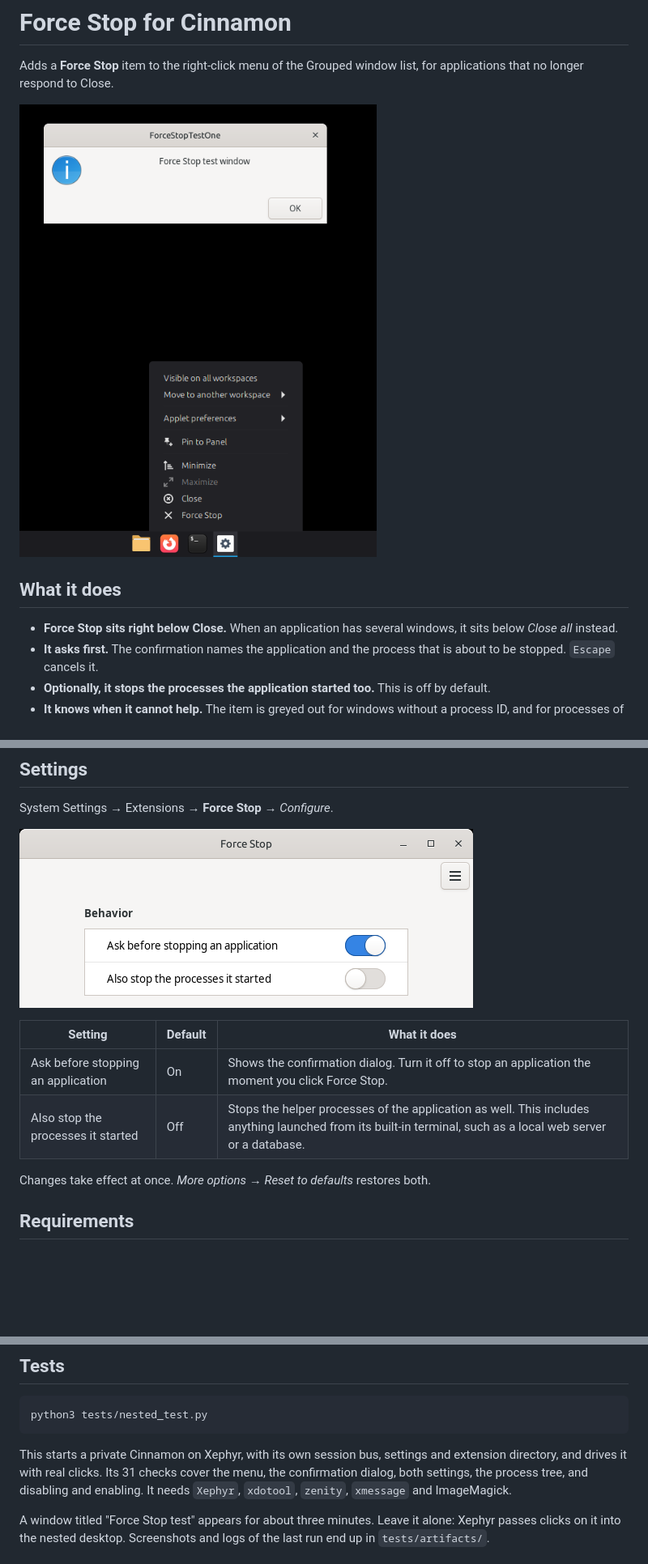
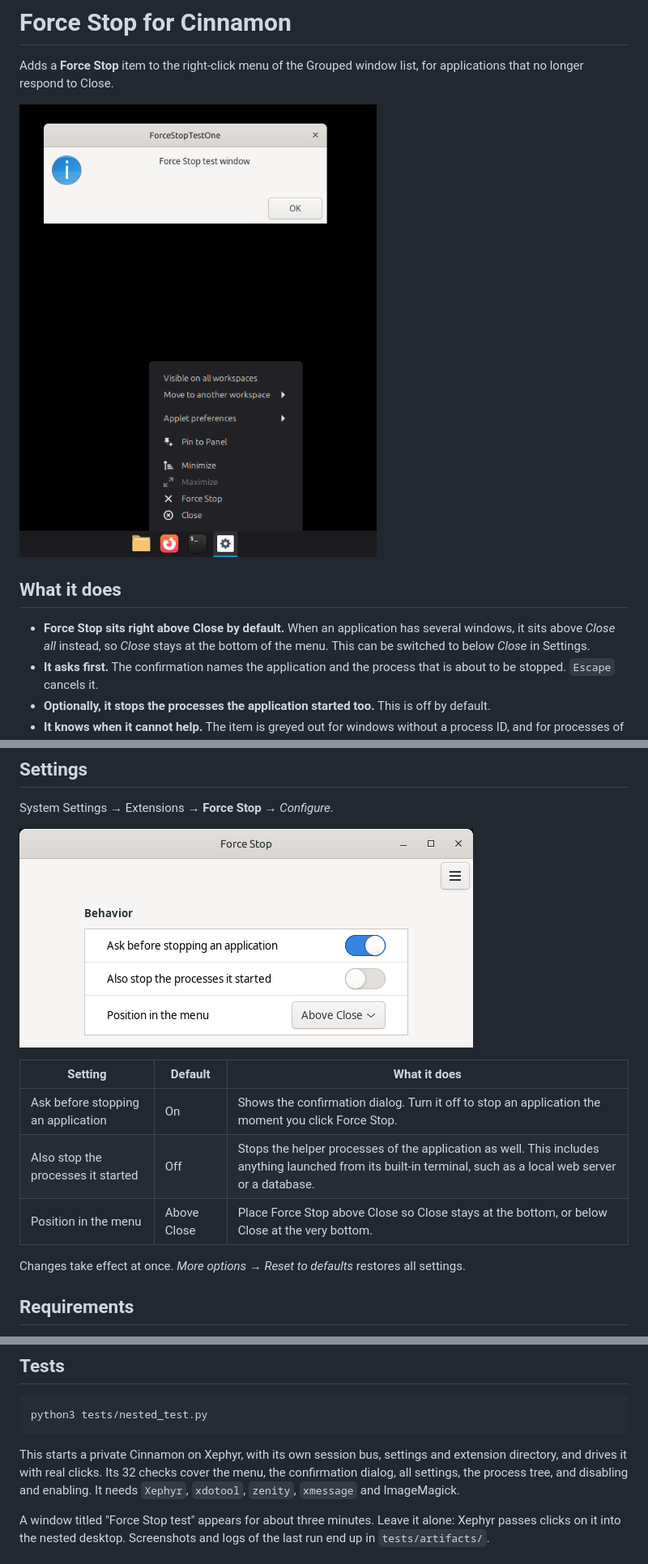
Before and after one commit to enisn/cinnamon-force-stop, a Markdown page: README.md, 3 parts joined by grey strips. Shown at 81% size. Rendered like a GitHub page; pictures changed too: screenshots/menu.png, screenshots/settings.png; blank space fills up the shorter version.

Commit message:
Place Force Stop above Close by default and add menu position setting

````diff
--- a/README.md
+++ b/README.md
@@ -6,7 +6,7 @@ Adds a **Force Stop** item to the right-click menu of the Grouped window list, f
 
 ## What it does
 
-- **Force Stop sits right below Close.** When an application has several windows, it sits below *Close all* instead.
+- **Force Stop sits right above Close by default.** When an application has several windows, it sits above *Close all* instead, so *Close* stays at the bottom of the menu. This can be switched to below *Close* in Settings.
 - **It asks first.** The confirmation names the application and the process that is about to be stopped. `Escape` cancels it.
 - **Optionally, it stops the processes the application started too.** This is off by default.
 - **It knows when it cannot help.** The item is greyed out for windows without a process ID, and for processes of another user such as an application running as root.
@@ -25,8 +25,9 @@ System Settings → Extensions → **Force Stop** → *Configure*.
 | --- | --- | --- |
 | Ask before stopping an application | On | Shows the confirmation dialog. Turn it off to stop an application the moment you click Force Stop. |
 | Also stop the processes it started | Off | Stops the helper processes of the application as well. This includes anything launched from its built-in terminal, such as a local web server or a database. |
+| Position in the menu | Above Close | Place Force Stop above Close so Close stays at the bottom, or below Close at the very bottom. |
 
-Changes take effect at once. *More options → Reset to defaults* restores both.
+Changes take effect at once. *More options → Reset to defaults* restores all settings.
 
 ## Requirements
 
@@ -57,7 +58,7 @@ The window list is changed in memory only. No file of Cinnamon is touched. The e
 python3 tests/nested_test.py
 ```
 
-This starts a private Cinnamon on Xephyr, with its own session bus, settings and extension directory, and drives it with real clicks. Its 31 checks cover the menu, the confirmation dialog, both settings, the process tree, and disabling and enabling. It needs `Xephyr`, `xdotool`, `zenity`, `xmessage` and ImageMagick.
+This starts a private Cinnamon on Xephyr, with its own session bus, settings and extension directory, and drives it with real clicks. Its 32 checks cover the menu, the confirmation dialog, all settings, the process tree, and disabling and enabling. It needs `Xephyr`, `xdotool`, `zenity`, `xmessage` and ImageMagick.
 
 A window titled "Force Stop test" appears for about three minutes. Leave it alone: Xephyr passes clicks on it into the nested desktop. Screenshots and logs of the last run end up in `tests/artifacts/`.
 
````
Also changed, not shown: other parts of README.md (+1 -1 lines), screenshots/menu-several-windows.png, 6 other files.
